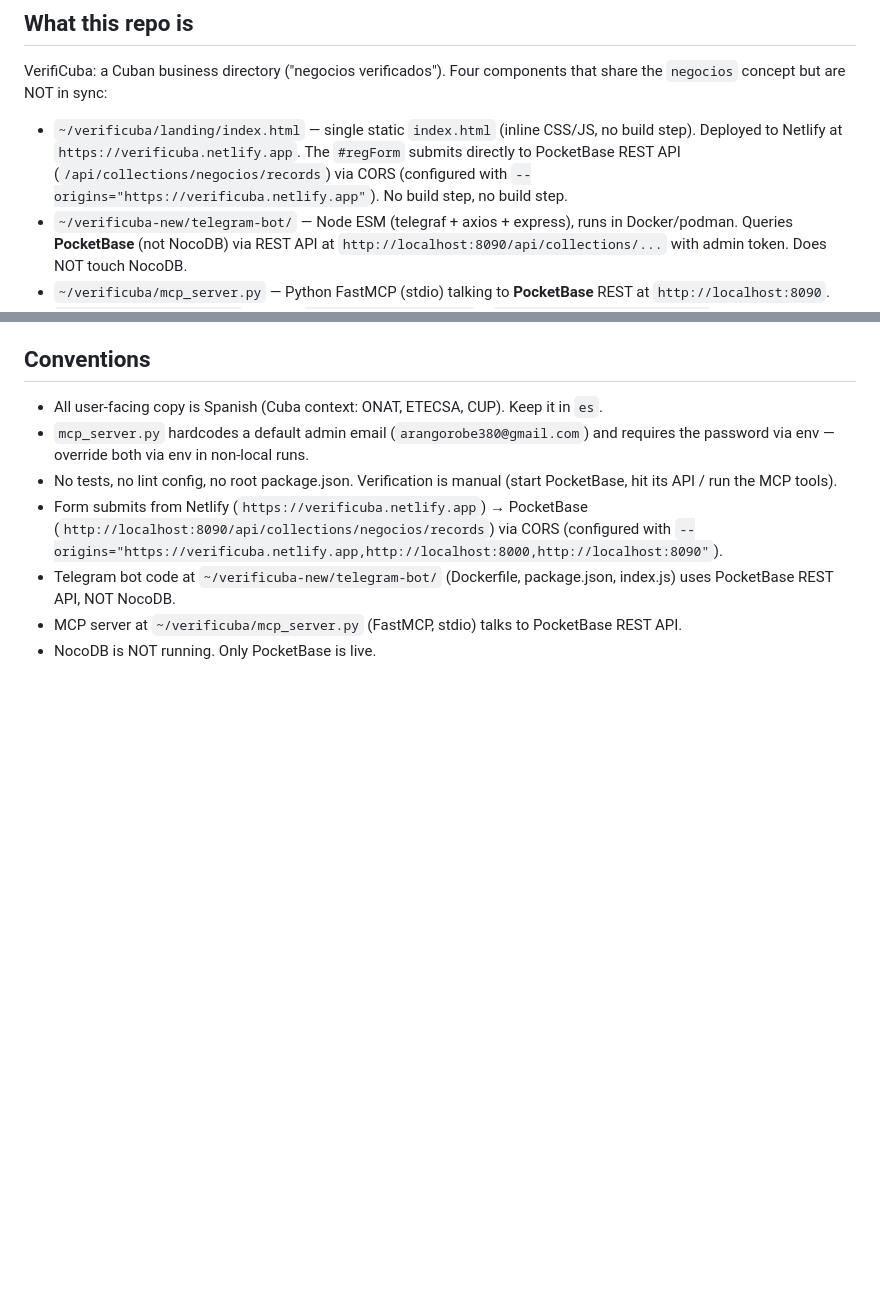
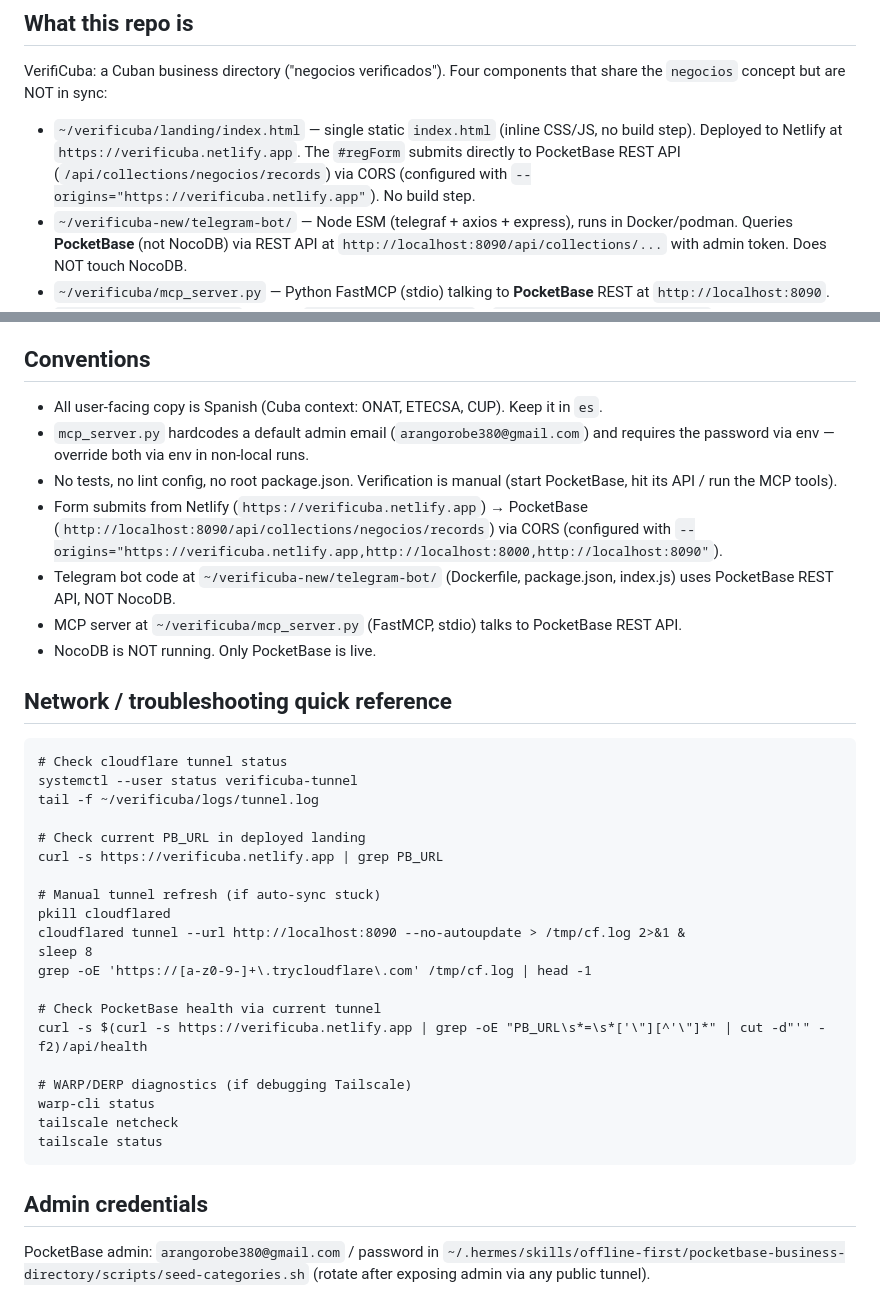
Before and after one commit to robe9312/verificuba, a Markdown page: AGENTS.md, 2 parts joined by grey strips. GitHub-like rendering; blank space fills up the shorter version.

Commit message:
docs: update AGENTS.md with current working state (cloudflare tunnel active, tailscale funnel not working)

````diff
--- a/AGENTS.md
+++ b/AGENTS.md
@@ -4,7 +4,7 @@
 
 VerifiCuba: a Cuban business directory ("negocios verificados"). Four components that share the `negocios` concept but are NOT in sync:
 
-- `~/verificuba/landing/index.html` — single static `index.html` (inline CSS/JS, no build step). Deployed to Netlify at `https://verificuba.netlify.app`. The `#regForm` submits directly to PocketBase REST API (`/api/collections/negocios/records`) via CORS (configured with `--origins="https://verificuba.netlify.app"`). No build step, no build step.
+- `~/verificuba/landing/index.html` — single static `index.html` (inline CSS/JS, no build step). Deployed to Netlify at `https://verificuba.netlify.app`. The `#regForm` submits directly to PocketBase REST API (`/api/collections/negocios/records`) via CORS (configured with `--origins="https://verificuba.netlify.app"`). No build step.
 - `~/verificuba-new/telegram-bot/` — Node ESM (telegraf + axios + express), runs in Docker/podman. Queries **PocketBase** (not NocoDB) via REST API at `http://localhost:8090/api/collections/...` with admin token. Does NOT touch NocoDB.
 - `~/verificuba/mcp_server.py` — Python FastMCP (stdio) talking to **PocketBase** REST at `http://localhost:8090`.
 - `~/verificuba/pocketbase` binary + `~/verificuba/pb_data/` + `~/verificuba/pb_migrations/` — the local backend that is actually live.
@@ -51,3 +59,32 @@ Access rules: `negocios.listRule` exposes only `estado = 'Verificado' || estado
 - Telegram bot code at `~/verificuba-new/telegram-bot/` (Dockerfile, package.json, index.js) uses PocketBase REST API, NOT NocoDB.
 - MCP server at `~/verificuba/mcp_server.py` (FastMCP, stdio) talks to PocketBase REST API.
 - NocoDB is NOT running. Only PocketBase is live.
+
+## Network / troubleshooting quick reference
+
+```
+# Check cloudflare tunnel status
+systemctl --user status verificuba-tunnel
+tail -f ~/verificuba/logs/tunnel.log
+
+# Check current PB_URL in deployed landing
+curl -s https://verificuba.netlify.app | grep PB_URL
+
+# Manual tunnel refresh (if auto-sync stuck)
+pkill cloudflared
+cloudflared tunnel --url http://localhost:8090 --no-autoupdate > /tmp/cf.log 2>&1 &
+sleep 8
+grep -oE 'https://[a-z0-9-]+\.trycloudflare\.com' /tmp/cf.log | head -1
+
+# Check PocketBase health via current tunnel
+curl -s $(curl -s https://verificuba.netlify.app | grep -oE "PB_URL\s*=\s*['\"][^'\"]*" | cut -d"'" -f2)/api/health
+
+# WARP/DERP diagnostics (if debugging Tailscale)
+warp-cli status
+tailscale netcheck
+tailscale status
+```
+
+## Admin credentials
+
+PocketBase admin: `arangorobe380@gmail.com` / password in `~/.hermes/skills/offline-first/pocketbase-business-directory/scripts/seed-categories.sh` (rotate after exposing admin via any public tunnel).
````
Also changed, not shown: other parts of AGENTS.md (+13 -5 lines).
